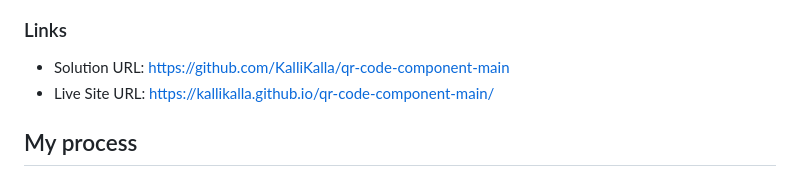
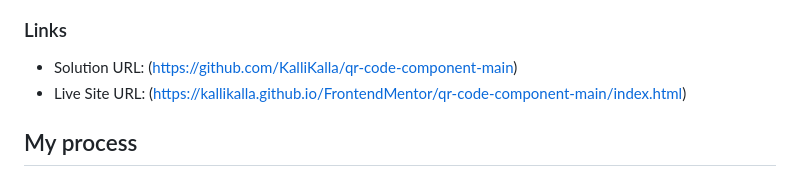
Before and after one commit to KalliKalla/FrontendMentor, a Markdown page: qr-code-component-main/README.md, the part around the change. Drawn GitHub-style.

Commit message:
Fix URLs in README for solution and live site
Updated URLs for the solution and live site in README.

```diff
--- a/qr-code-component-main/README.md
+++ b/qr-code-component-main/README.md
@@ -23,8 +23,8 @@ This is a solution to the [QR code component challenge on Frontend Mentor](https
 
 ### Links
 
-- Solution URL: https://github.com/KalliKalla/qr-code-component-main
-- Live Site URL: https://kallikalla.github.io/qr-code-component-main/
+- Solution URL: (https://github.com/KalliKalla/qr-code-component-main)
+- Live Site URL: (https://kallikalla.github.io/FrontendMentor/qr-code-component-main/index.html)
 
 ## My process
 
```
